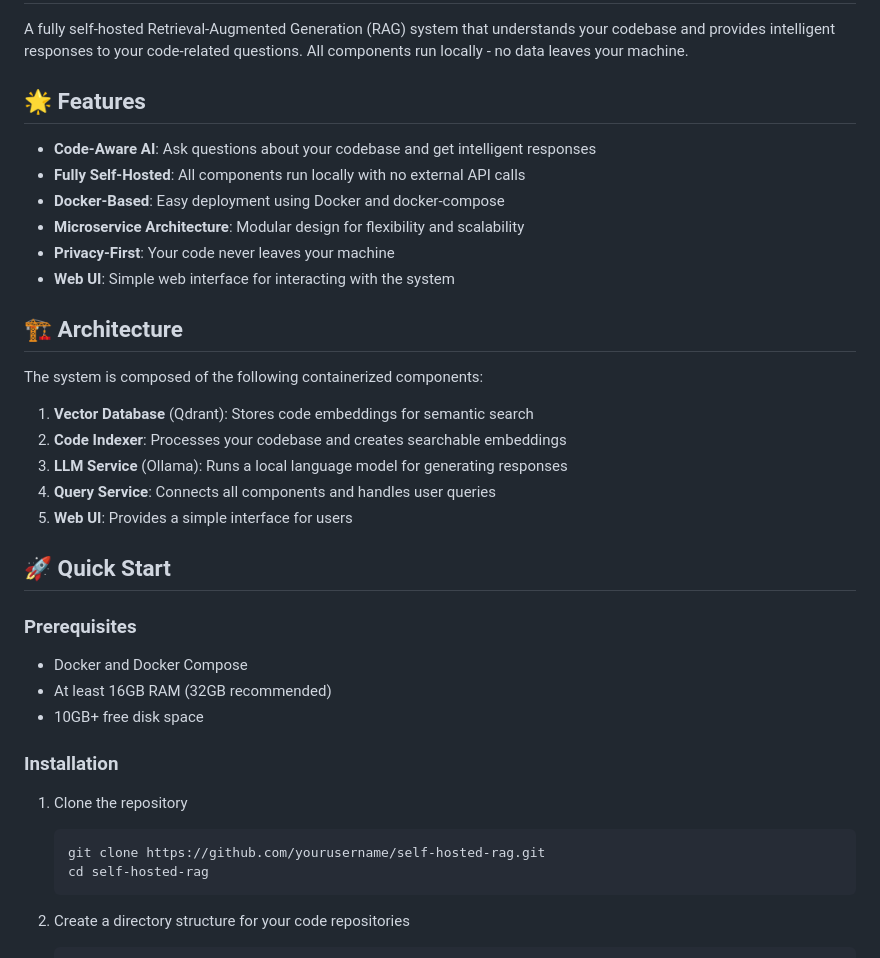
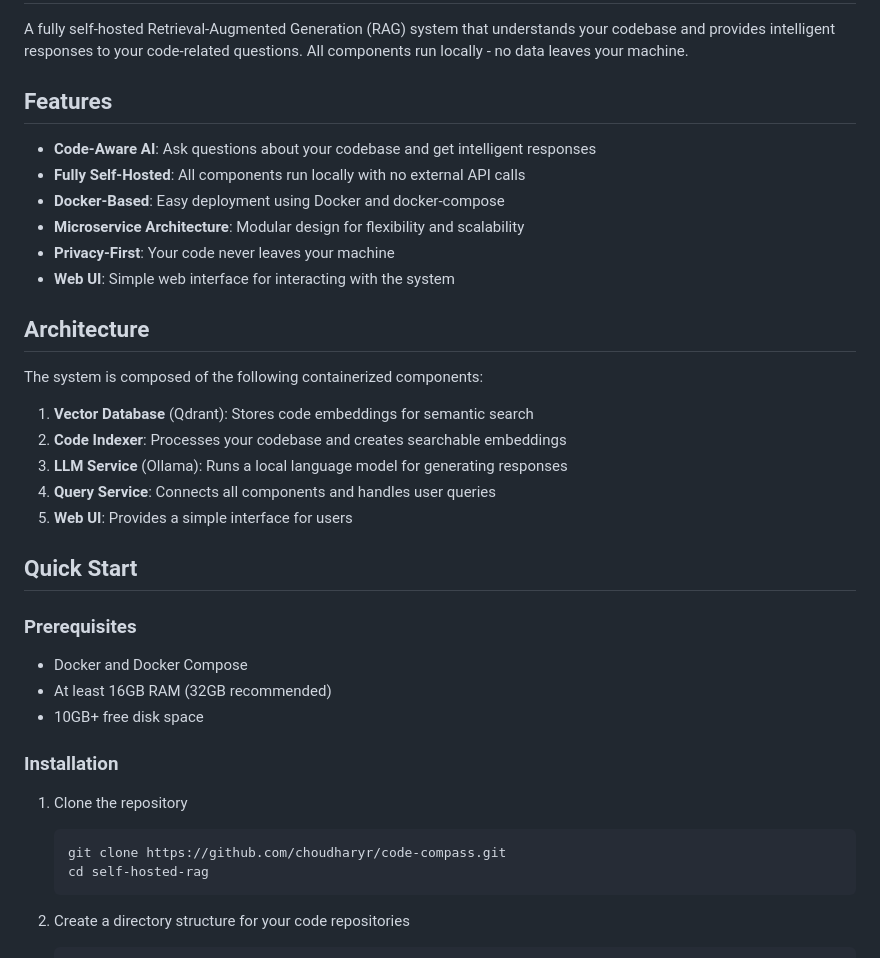
Before and after one commit to choudharyr/code-compass, a Markdown page: README.md, the part around one of its changes. Drawn GitHub-style.

````diff
--- a/README.md
+++ b/README.md
@@ -2,7 +2,7 @@
 
 A fully self-hosted Retrieval-Augmented Generation (RAG) system that understands your codebase and provides intelligent responses to your code-related questions. All components run locally - no data leaves your machine.
 
-## 🌟 Features
+## Features
 
 - **Code-Aware AI**: Ask questions about your codebase and get intelligent responses
 - **Fully Self-Hosted**: All components run locally with no external API calls
@@ -11,7 +11,7 @@ A fully self-hosted Retrieval-Augmented Generation (RAG) system that understands
 - **Privacy-First**: Your code never leaves your machine
 - **Web UI**: Simple web interface for interacting with the system
 
-## 🏗️ Architecture
+## Architecture
 
 The system is composed of the following containerized components:
 
@@ -21,7 +21,7 @@ The system is composed of the following containerized components:
 4. **Query Service**: Connects all components and handles user queries
 5. **Web UI**: Provides a simple interface for users
 
-## 🚀 Quick Start
+## Quick Start
 
 ### Prerequisites
 
@@ -33,7 +33,7 @@ The system is composed of the following containerized components:
 
 1. Clone the repository
    ```bash
-   git clone https://github.com/yourusername/self-hosted-rag.git
+   git clone https://github.com/choudharyr/code-compass.git
    cd self-hosted-rag
    ```
 
````
Also changed, not shown: other parts of README.md (+6 -6 lines).
